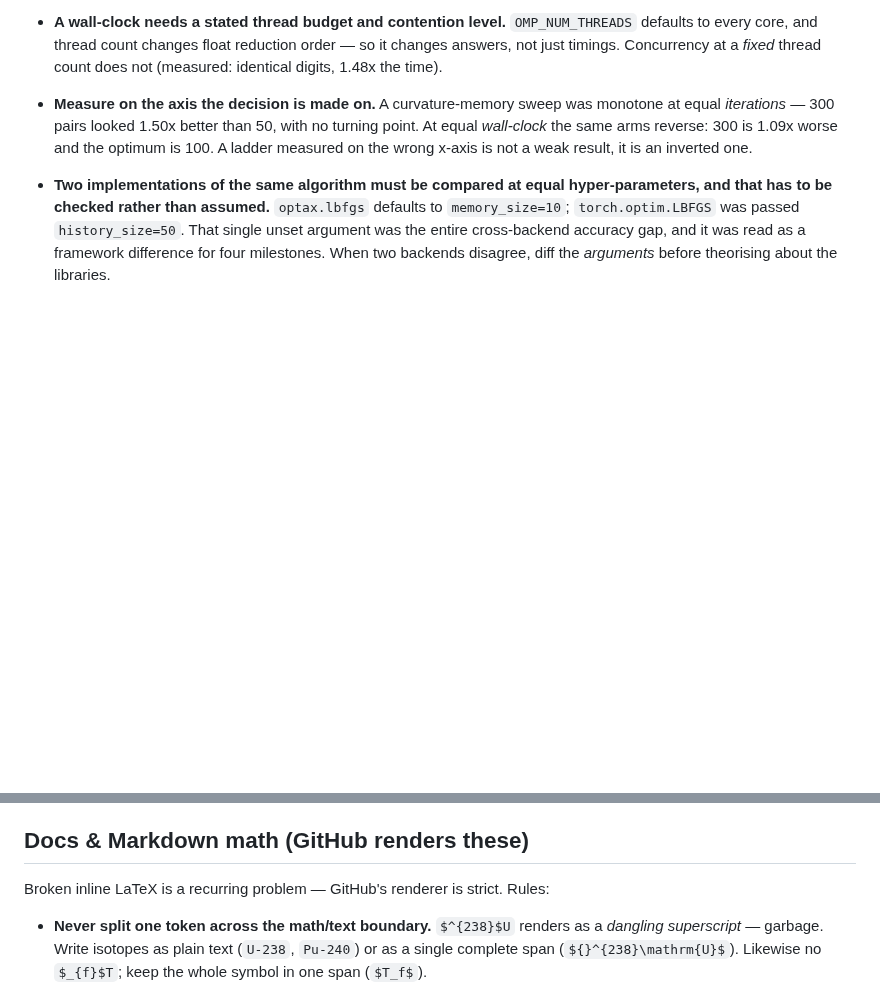
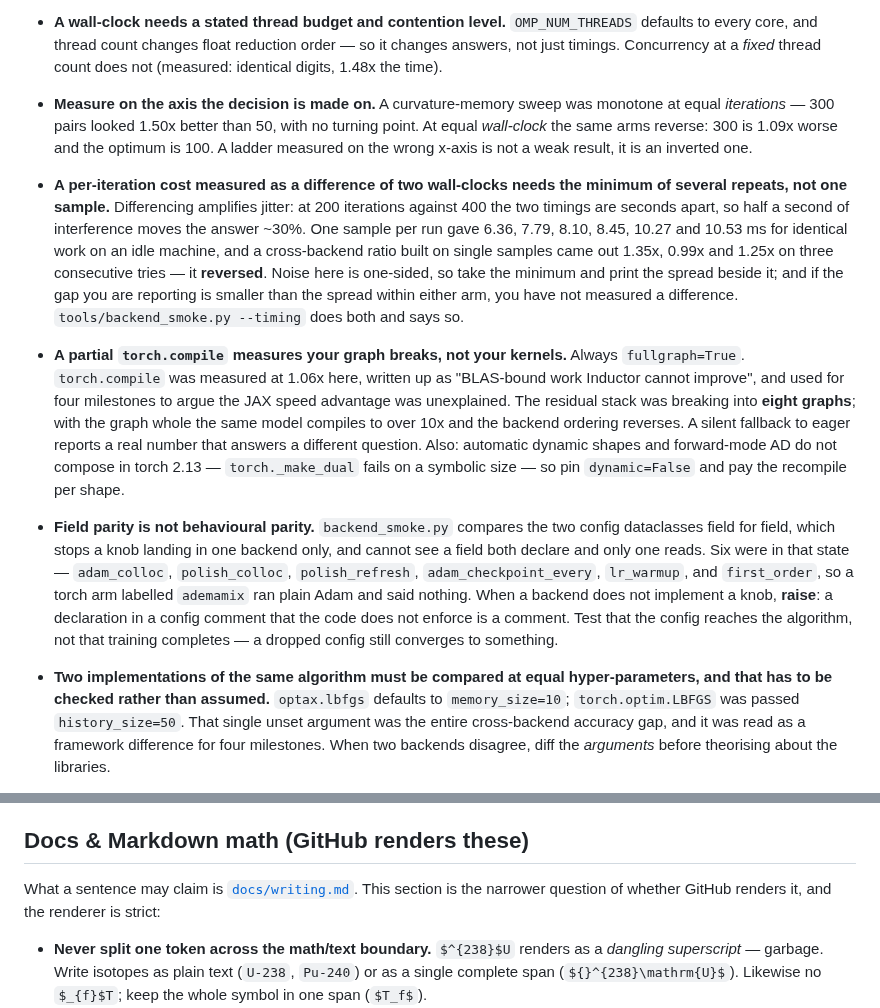
Before and after one commit to ppigazzini/pinn-sfr-transient, a Markdown page: AGENTS.md, 2 parts joined by grey strips. GitHub-like rendering; blank space fills up the shorter version.

Commit message:
AGENTS.md: three rules this branch earned, and a pointer to the writing standard
Each names the defect that produced it, as the others here do.

A partial `torch.compile` measures graph breaks, not kernels — 1.06× was quoted and
explained for four milestones while the residual stack broke into eight pieces. Always
`fullgraph=True`, so a compile that cannot happen is an error rather than a small win.

A per-iteration cost measured as a difference of two wall-clocks needs the minimum of
several repeats. One sample per run gave six values between 6.36 and 10.53 ms for
identical work, and a cross-backend ratio built on single samples came out 1.35×, 0.99×
and 1.25× on three consecutive tries — it reversed.

Field parity is not behavioural parity. The parity check compares dataclasses and cannot
see a field both backends declare and only one reads; six were in that state. When a
backend does not implement a knob, raise.

The writing standard in `docs/writing.md` is now pointed to from the publication rule and
from the head of the Markdown section, which is its rendering half rather than its whole.

```diff
--- a/AGENTS.md
+++ b/AGENTS.md
@@ -161,6 +161,32 @@ four times: D38, D39, the budget sweep's "monotonic" front degradation, and §7.
   turning point. At equal *wall-clock* the same arms reverse: 300 is 1.09x worse
   and the optimum is 100. A ladder measured on the wrong x-axis is not a weak
   result, it is an inverted one.
+- **A per-iteration cost measured as a difference of two wall-clocks needs the minimum
+  of several repeats, not one sample.** Differencing amplifies jitter: at 200 iterations
+  against 400 the two timings are seconds apart, so half a second of interference moves
+  the answer ~30%. One sample per run gave 6.36, 7.79, 8.10, 8.45, 10.27 and 10.53 ms for
+  identical work on an idle machine, and a cross-backend ratio built on single samples
+  came out 1.35x, 0.99x and 1.25x on three consecutive tries — it **reversed**. Noise
+  here is one-sided, so take the minimum and print the spread beside it; and if the gap
+  you are reporting is smaller than the spread within either arm, you have not measured
+  a difference. `tools/backend_smoke.py --timing` does both and says so.
+- **A partial `torch.compile` measures your graph breaks, not your kernels.** Always
+  `fullgraph=True`. `torch.compile` was measured at 1.06x here, written up as "BLAS-bound
+  work Inductor cannot improve", and used for four milestones to argue the JAX speed
+  advantage was unexplained. The residual stack was breaking into **eight graphs**; with
+  the graph whole the same model compiles to over 10x and the backend ordering reverses.
+  A silent fallback to eager reports a real number that answers a different question.
+  Also: automatic dynamic shapes and forward-mode AD do not compose in torch 2.13 —
+  `torch._make_dual` fails on a symbolic size — so pin `dynamic=False` and pay the
+  recompile per shape.
+- **Field parity is not behavioural parity.** `backend_smoke.py` compares the two config
+  dataclasses field for field, which stops a knob landing in one backend only, and cannot
+  see a field both declare and only one reads. Six were in that state — `adam_colloc`,
+  `polish_colloc`, `polish_refresh`, `adam_checkpoint_every`, `lr_warmup`, and
+  `first_order`, so a torch arm labelled `ademamix` ran plain Adam and said nothing. When
+  a backend does not implement a knob, **raise**: a declaration in a config comment that
+  the code does not enforce is a comment. Test that the config reaches the algorithm, not
+  that training completes — a dropped config still converges to something.
 - **Two implementations of the same algorithm must be compared at equal
   hyper-parameters, and that has to be checked rather than assumed.** `optax.lbfgs`
   defaults to `memory_size=10`; `torch.optim.LBFGS` was passed `history_size=50`.
@@ -244,7 +270,8 @@ four times: D38, D39, the budget sweep's "monotonic" front degradation, and §7.
 
 ## Docs & Markdown math (GitHub renders these)
 
-Broken inline LaTeX is a recurring problem — GitHub's renderer is strict. Rules:
+What a sentence may claim is [`docs/writing.md`](docs/writing.md). This section is the
+narrower question of whether GitHub renders it, and the renderer is strict:
 
 - **Never split one token across the math/text boundary.** `$^{238}$U` renders as
   a *dangling superscript* — garbage. Write isotopes as plain text (`U-238`,
```
